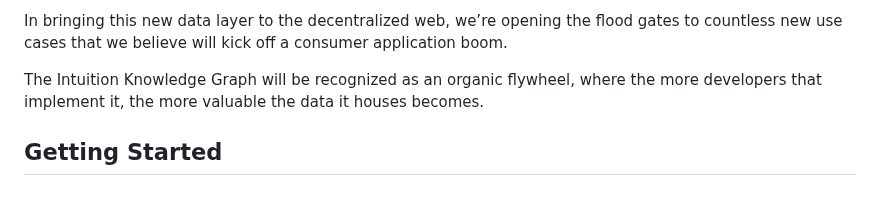
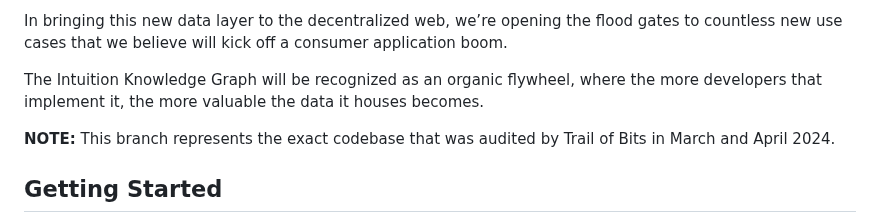
Before and after one commit to 0xIntuition/intuition-contracts, a Markdown page: README.md, the part around the change. Drawn GitHub-style; blank space fills up the shorter version.

Commit message:
Update README.md
Signed-off-by: Mihailo Maksa <mihajlomaksa9+@gmail.com>

```diff
--- a/README.md
+++ b/README.md
@@ -5,6 +5,8 @@ Intuition is an Ethereum-based attestation protocol harnessing the wisdom of the
 In bringing this new data layer to the decentralized web, we’re opening the flood gates to countless new use cases that we believe will kick off a consumer application boom.
 
 The Intuition Knowledge Graph will be recognized as an organic flywheel, where the more developers that implement it, the more valuable the data it houses becomes.
+
+**NOTE:** This branch represents the exact codebase that was audited by Trail of Bits in March and April 2024.
 
 ## Getting Started
 - [Intuition Protocol](#intuition-protocol)
```
